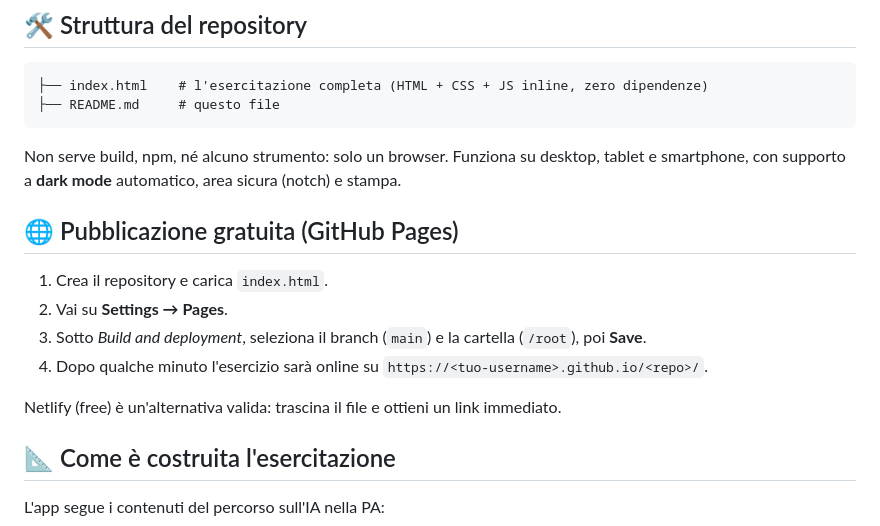
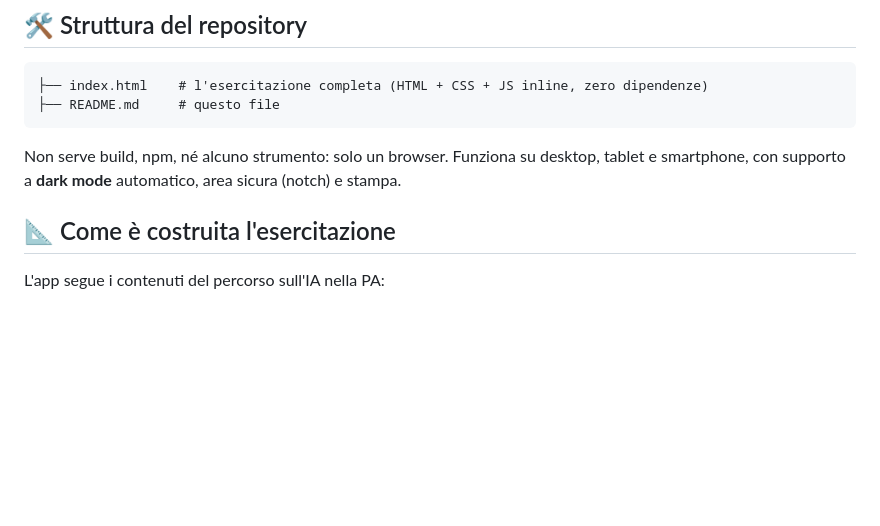
Before and after one commit to gigicogo/Scheda-sicurezza-prompt, a Markdown page: README.md, the part around the change. GitHub-like rendering; blank space fills up the shorter version.

```diff
--- a/README.md
+++ b/README.md
@@ -47,14 +47,6 @@ L'app è progettata per l'uso in un ente pubblico, quindi:
 
 Non serve build, npm, né alcuno strumento: solo un browser. Funziona su desktop, tablet e smartphone, con supporto a **dark mode** automatico, area sicura (notch) e stampa.
 
-## 🌐 Pubblicazione gratuita (GitHub Pages)
-
-1. Crea il repository e carica `index.html`.
-2. Vai su **Settings → Pages**.
-3. Sotto *Build and deployment*, seleziona il branch (`main`) e la cartella (`/root`), poi **Save**.
-4. Dopo qualche minuto l'esercizio sarà online su `https://<tuo-username>.github.io/<repo>/`.
-
-Netlify (free) è un'alternativa valida: trascina il file e ottieni un link immediato.
 
 ## 📐 Come è costruita l'esercitazione
 
```
